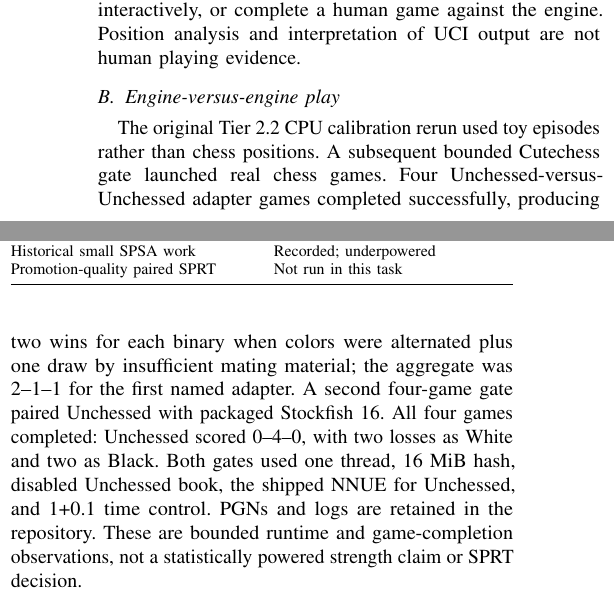
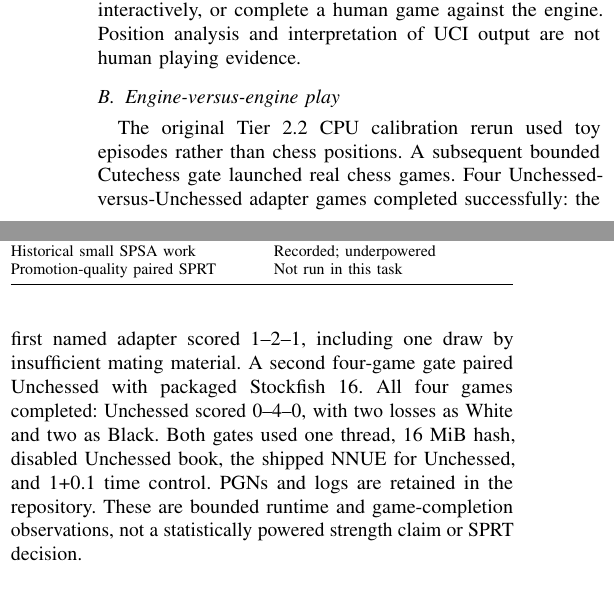
Before and after one commit to Amoguslittleahhh/Unchessed-UCI-Engine, a LaTeX paper (docs/unchessed-test-and-play-evidence.tex): two parts of the columns of page 3 of 4, joined at a grey line, cut so that both start at the same text. Compiled offline with pdfLaTeX.

Commit message:
Correct Cutechess self-match summary

```diff
--- a/docs/unchessed-test-and-play-evidence.tex
+++ b/docs/unchessed-test-and-play-evidence.tex
@@ -140,7 +140,7 @@ The NNUE label-noise record was also corrected using a real paired measurement o
 No human-versus-engine or human-versus-human chess game was played in the current task. The assistant did not operate a chessboard as a human player, select moves interactively, or complete a human game against the engine. Position analysis and interpretation of UCI output are not human playing evidence.
 
 \subsection{Engine-versus-engine play}
-The original Tier 2.2 CPU calibration rerun used toy episodes rather than chess positions. A subsequent bounded Cutechess gate launched real chess games. Four Unchessed-versus-Unchessed adapter games completed successfully, producing two wins for each binary when colors were alternated plus one draw by insufficient mating material; the aggregate was 2--1--1 for the first named adapter. A second four-game gate paired Unchessed with packaged Stockfish 16. All four games completed: Unchessed scored 0--4--0, with two losses as White and two as Black. Both gates used one thread, 16 MiB hash, disabled Unchessed book, the shipped NNUE for Unchessed, and 1+0.1 time control. PGNs and logs are retained in the repository. These are bounded runtime and game-completion observations, not a statistically powered strength claim or SPRT decision.
+The original Tier 2.2 CPU calibration rerun used toy episodes rather than chess positions. A subsequent bounded Cutechess gate launched real chess games. Four Unchessed-versus-Unchessed adapter games completed successfully: the first named adapter scored 1--2--1, including one draw by insufficient mating material. A second four-game gate paired Unchessed with packaged Stockfish 16. All four games completed: Unchessed scored 0--4--0, with two losses as White and two as Black. Both gates used one thread, 16 MiB hash, disabled Unchessed book, the shipped NNUE for Unchessed, and 1+0.1 time control. PGNs and logs are retained in the repository. These are bounded runtime and game-completion observations, not a statistically powered strength claim or SPRT decision.
 
 Earlier repository work contains historical playing evidence that must remain separate from these bounded gates. A prior combined Persona-related experiment stopped at approximately 5,537 games without reaching an SPRT decision. Historical search/tuning work also contains small SPSA iterations, including a 12-game experiment. These records, like the new four-game Stockfish gate, are not statistically powered strength evidence and cannot justify a default change.
 
```
Also changed, not shown: docs/unchessed-test-and-play-evidence.pdf.
